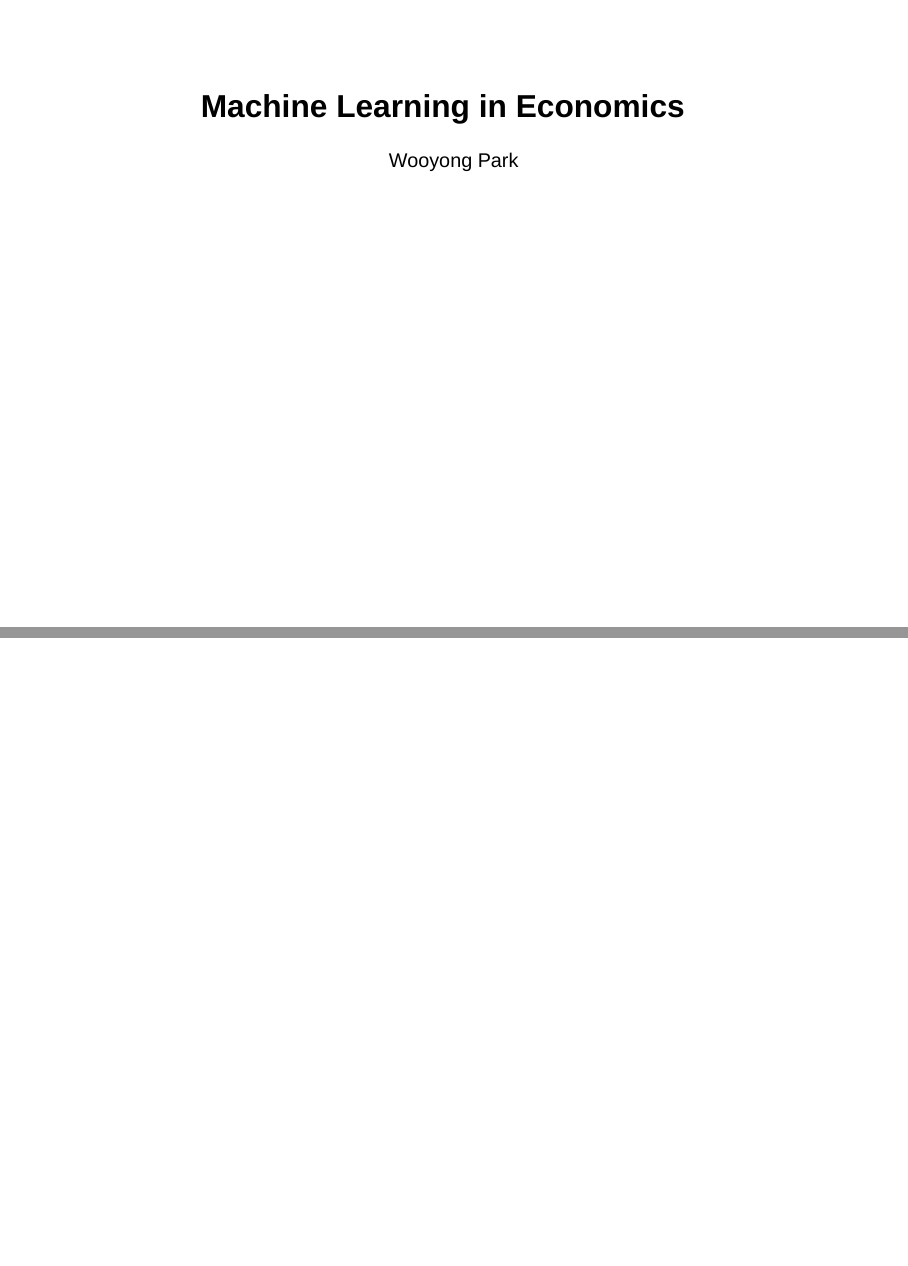
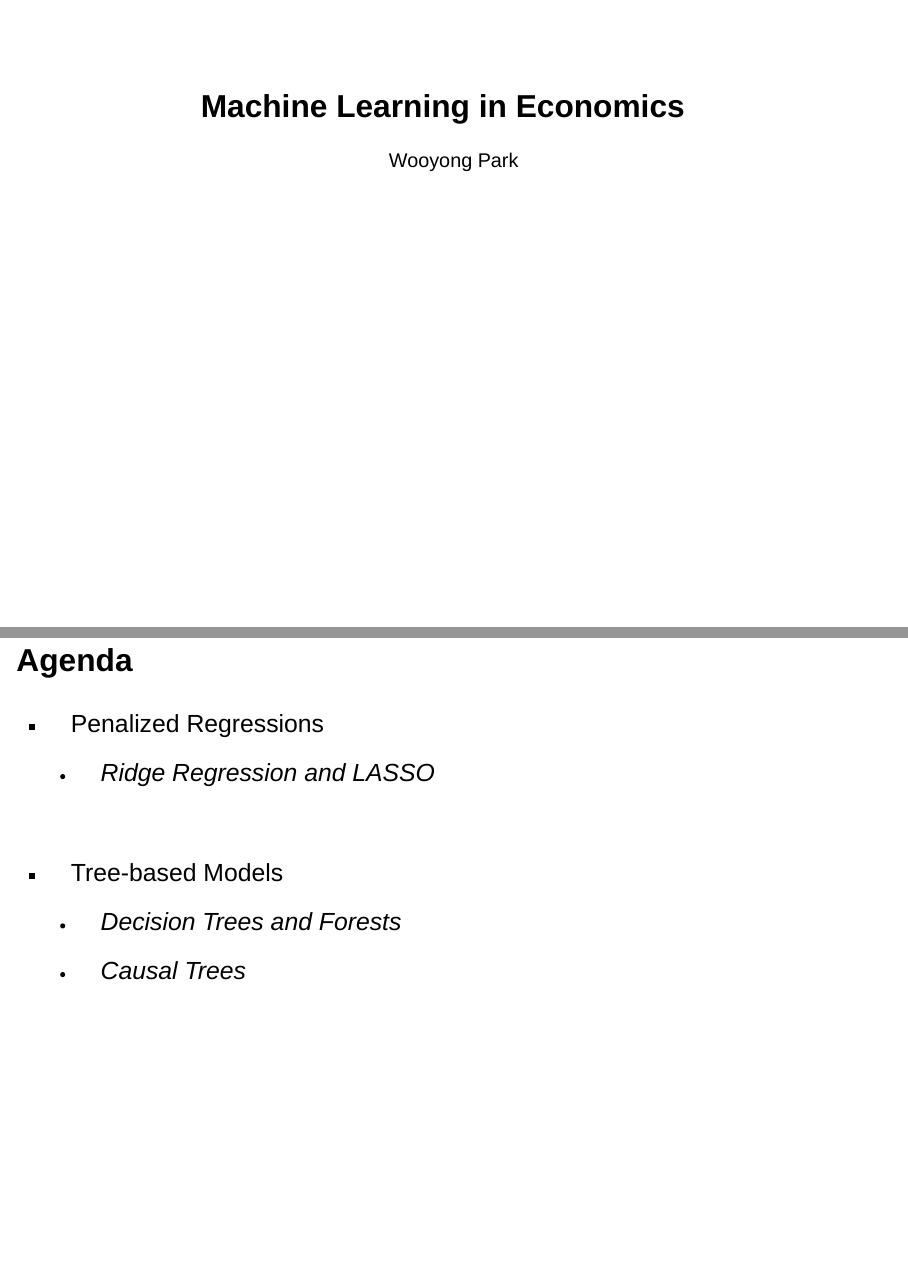
Before and after one commit to wyeconomics/ML_causal_inference, a Quarto document (MLCI.qmd): pages 1 and 2 of 55 before the commit and pages 1 and 2 of 54 after it, joined at a grey line. Rendered offline with R 4.5, knitr and Pandoc in place of Quarto, with nearby package versions; drawn as Slidy slides in place of the format the file asks for; some code elsewhere in the file could not run offline.

Commit message:
revision

````diff
--- a/MLCI.qmd
+++ b/MLCI.qmd
@@ -8,6 +8,8 @@ format: clean-revealjs
     # fontsize: 20pt
 ---
 
+
+## Agenda
 ```{css, echo=FALSE}
 .my_class1 {
 height: 200px;
````
Also changed, not shown: MLCI.html, MLCI_files/figure-revealjs/unnamed-chunk-16-1.png, MLCI_files/figure-revealjs/unnamed-chunk-17-1.png, MLCI_files/figure-revealjs/unnamed-chunk-23-1.png, MLCI.qmd (1 more changed lines), 2 other files.
